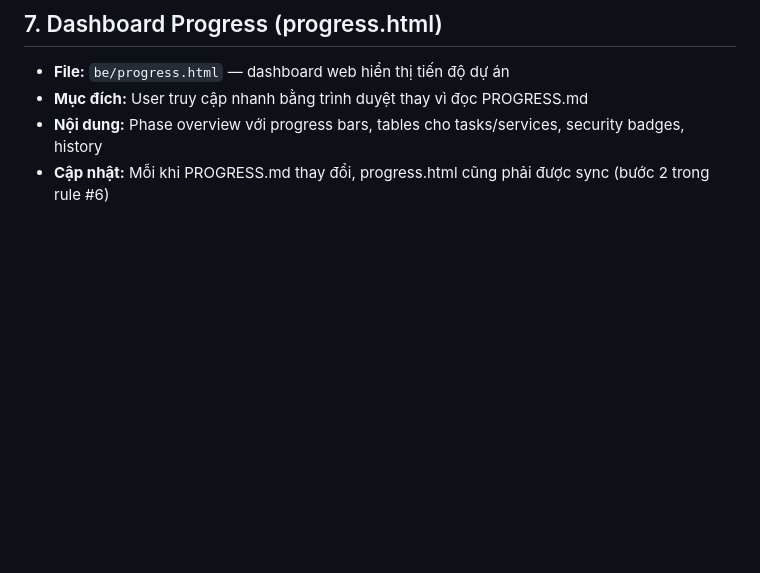
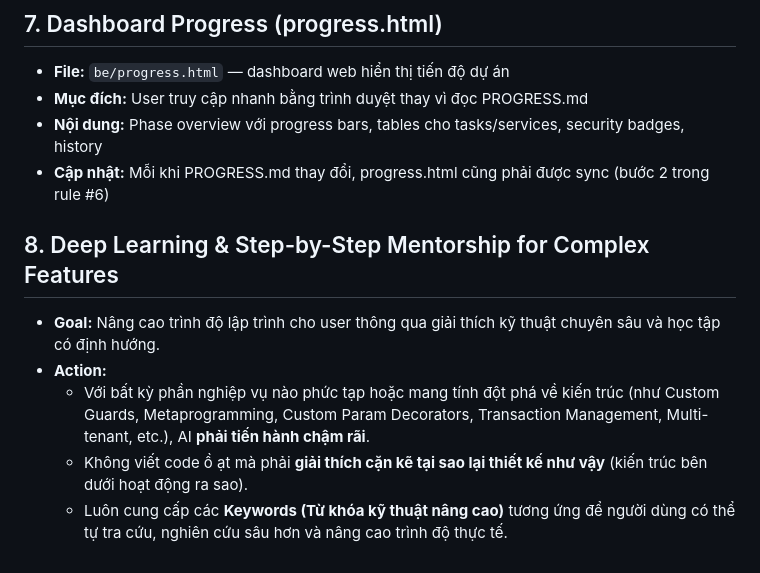
Before and after one commit to BinhNguyen1912/Disaster-Orchestration-Rescue-Sentinel, a Markdown page: PROJECT_RULES.md, the part around the change. Rendered like a GitHub page; blank space fills up the shorter version.

```diff
--- a/PROJECT_RULES.md
+++ b/PROJECT_RULES.md
@@ -54,3 +54,10 @@ This document outlines the core principles and rules for developing this project
 - **Mục đích:** User truy cập nhanh bằng trình duyệt thay vì đọc PROGRESS.md
 - **Nội dung:** Phase overview với progress bars, tables cho tasks/services, security badges, history
 - **Cập nhật:** Mỗi khi PROGRESS.md thay đổi, progress.html cũng phải được sync (bước 2 trong rule #6)
+
+## 8. Deep Learning & Step-by-Step Mentorship for Complex Features
+- **Goal:** Nâng cao trình độ lập trình cho user thông qua giải thích kỹ thuật chuyên sâu và học tập có định hướng.
+- **Action:**
+  - Với bất kỳ phần nghiệp vụ nào phức tạp hoặc mang tính đột phá về kiến trúc (như Custom Guards, Metaprogramming, Custom Param Decorators, Transaction Management, Multi-tenant, etc.), AI **phải tiến hành chậm rãi**.
+  - Không viết code ồ ạt mà phải **giải thích cặn kẽ tại sao lại thiết kế như vậy** (kiến trúc bên dưới hoạt động ra sao).
+  - Luôn cung cấp các **Keywords (Từ khóa kỹ thuật nâng cao)** tương ứng để người dùng có thể tự tra cứu, nghiên cứu sâu hơn và nâng cao trình độ thực tế.
```
